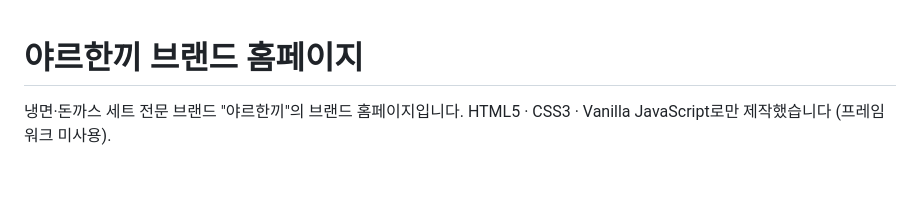
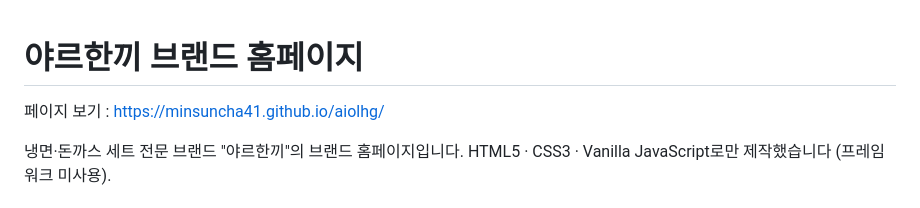
Before and after one commit to minsuncha41/aiolhg, a Markdown page: README.md, the part around the change. Drawn GitHub-style; blank space fills up the shorter version.

Commit message:
Add homepage link to README
Added a link to the brand homepage.

```diff
--- a/README.md
+++ b/README.md
@@ -1,4 +1,5 @@
 # 야르한끼 브랜드 홈페이지
+페이지 보기 : https://minsuncha41.github.io/aiolhg/
 
 냉면·돈까스 세트 전문 브랜드 "야르한끼"의 브랜드 홈페이지입니다.
 HTML5 · CSS3 · Vanilla JavaScript로만 제작했습니다 (프레임워크 미사용).
```
